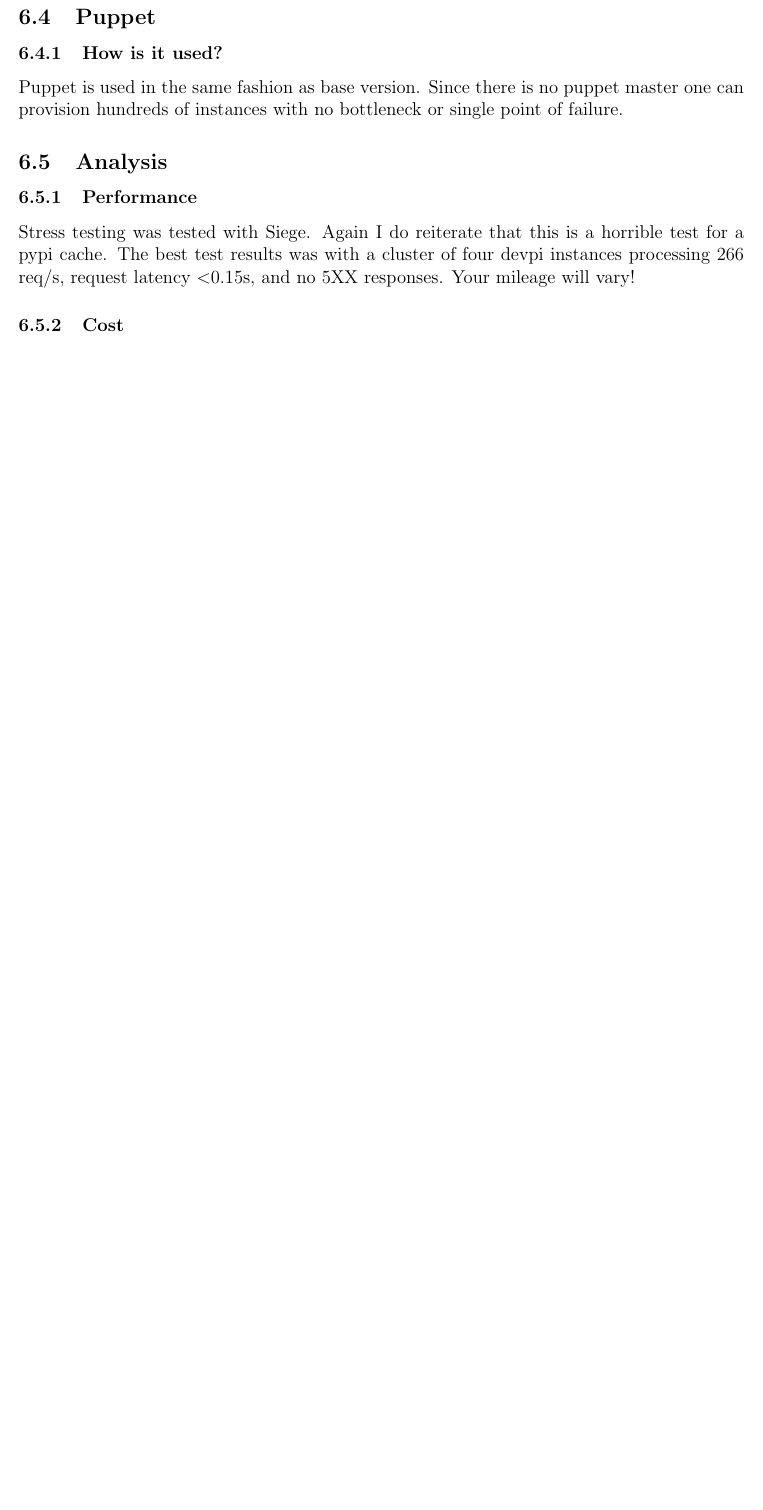
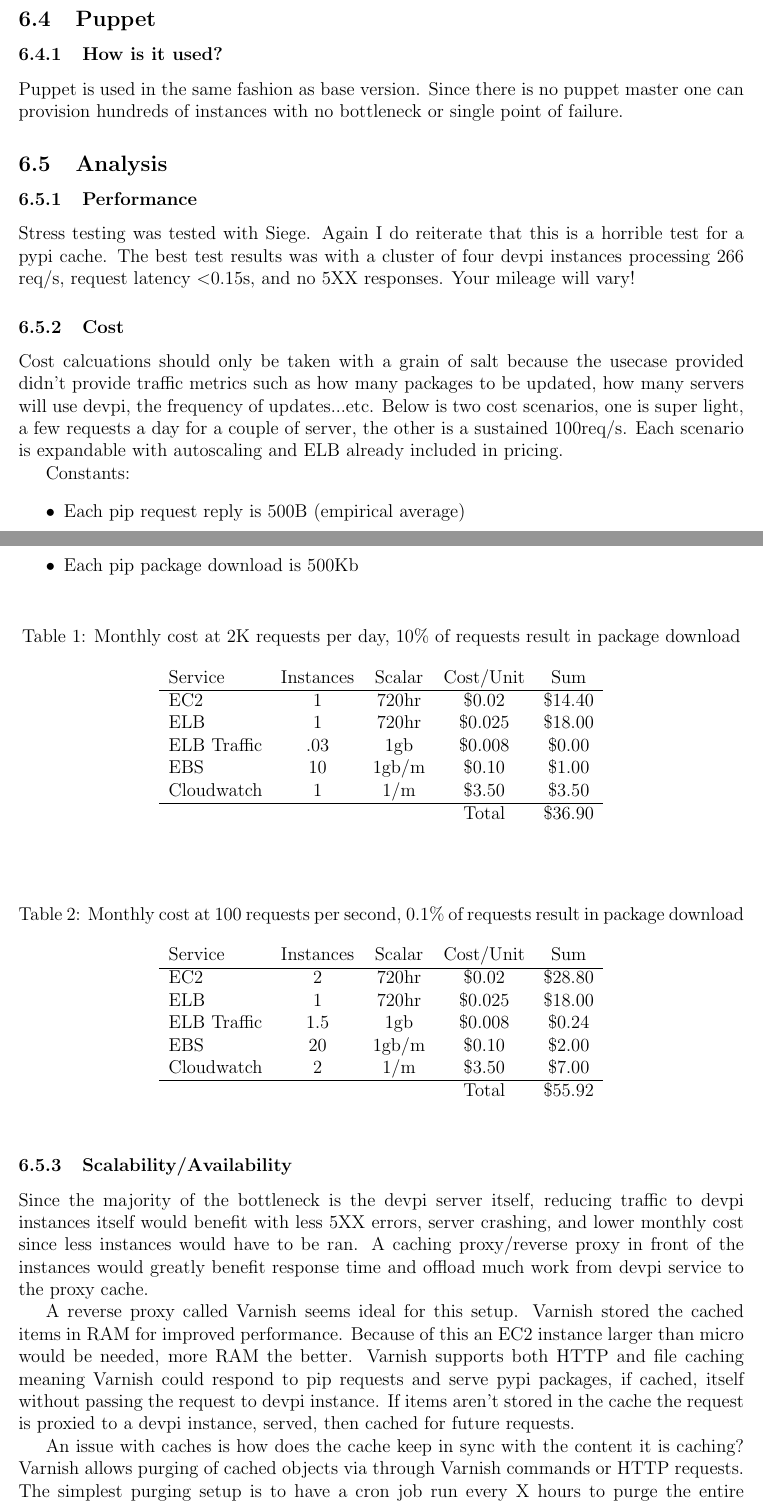
Before and after one commit to mr337/Project, a LaTeX document (docs/docs.tex): part of page 8 of 9 before the commit and two parts of pages 8 and 9 of 10 after it, the two joined at a grey line, cut so that both start at the same text, the shorter picture padded with empty space. Compiled offline with pdfLaTeX.

Commit message:
Finished pricing in docs

```diff
--- a/docs/docs.tex
+++ b/docs/docs.tex
@@ -257,3 +257,61 @@
 Your mileage will vary!
 
 \subsubsection{Cost}
+Cost calcuations should only be taken with a grain of salt because the usecase provided didn't provide traffic metrics such as
+how many packages to be updated, how many servers will use devpi, the frequency of updates...etc. Below is two cost scenarios,
+one is super light, a few requests a day for a couple of server, the other is a sustained 100req/s. Each scenario is
+expandable with autoscaling and ELB already included in pricing.
+
+Constants:
+\begin{itemize}
+    \item Each pip request reply is 500B (empirical average)
+    \item Each pip package download is 500Kb
+\end{itemize}
+
+\begin{table}[H]
+    \caption{Monthly cost at 2K requests per day, 10\% of requests result in package download}
+\begin{center}
+    \begin{tabular}{l c c c c}
+        Service     & Instances & Scalar  & Cost/Unit & Sum     \\
+        \hline
+        EC2         & 1         & 720hr   & \$0.02    & \$14.40 \\
+        ELB         & 1         & 720hr   & \$0.025   & \$18.00 \\
+        ELB Traffic & .03       & 1gb     & \$0.008   & \$0.00  \\
+        EBS         & 10        & 1gb/m   & \$0.10    & \$1.00  \\
+        Cloudwatch  & 1         & 1/m     & \$3.50    & \$3.50  \\
+        \hline
+                    &           &         & Total     & \$36.90
+    \end{tabular}
+\end{center}
+\end{table}
+
+\begin{table}[H]
+    \caption{Monthly cost at 100 requests per second, 0.1\% of requests result in package download}
+\begin{center}
+    \begin{tabular}{l c c c c}
+        Service     & Instances & Scalar  & Cost/Unit & Sum     \\
+        \hline
+        EC2         & 2         & 720hr   & \$0.02    & \$28.80 \\
+        ELB         & 1         & 720hr   & \$0.025   & \$18.00 \\
+        ELB Traffic & 1.5      & 1gb     & \$0.008   & \$0.24  \\
+        EBS         & 20        & 1gb/m   & \$0.10    & \$2.00  \\
+        Cloudwatch  & 2         & 1/m     & \$3.50    & \$7.00  \\
+        \hline
+                    &           &         & Total     & \$55.92
+    \end{tabular}
+\end{center}
+\end{table}
+
+
+\subsubsection{Scalability/Availability}
+Since the majority of the bottleneck is the devpi server itself, reducing traffic to devpi instances itself would benefit with less
+5XX errors, server crashing, and lower monthly cost since less instances would have to be ran. A caching proxy/reverse proxy in front
+of the instances would greatly benefit response time and offload much work from devpi service to the proxy cache.
+
+A reverse proxy called Varnish seems ideal for this setup. Varnish stored the cached items in RAM for improved performance. Because
+of this an EC2 instance larger than micro would be needed, more RAM the better. Varnish supports both HTTP and file caching meaning
+Varnish could respond to pip requests and serve pypi packages, if cached, itself without passing the request to devpi instance. If items
+aren't stored in the cache the request is proxied to a devpi instance, served, then cached for future requests.
+
+An issue with caches is how does the cache keep in sync with the content it is caching? Varnish allows purging of cached objects via through
+Varnish commands or HTTP requests. The simplest purging setup is to have a cron job run every X hours to purge the entire cache. Requests coming
@@ -259,0 +322 @@
+inception.
```
Also changed, not shown: docs/docs.tex (28 more changed lines), 1 other file.
